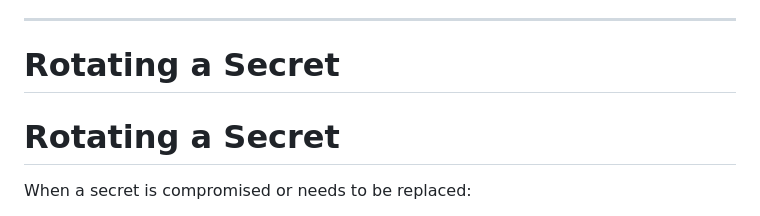
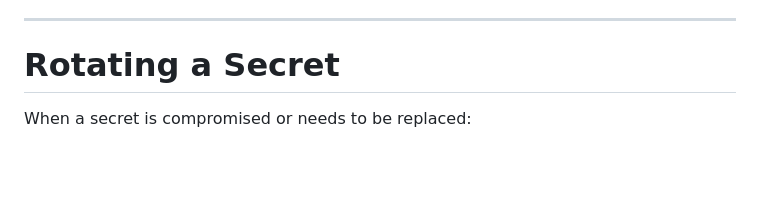
Before and after one commit to Avans-2-4-LU2/LU2-Kwaliteit-Security-Verbetersonderzoek, a Markdown page: documentation/secret-management.md, the part around the change. GitHub-like rendering; blank space fills up the shorter version.

Commit message:
security(secrets): removed double title in secret-management.md Refs: #5

```diff
--- a/documentation/secret-management.md
+++ b/documentation/secret-management.md
@@ -56,8 +56,6 @@ To see which variables are required, refer to `.env.example` in the same directo
 
 # Rotating a Secret
 
-# Rotating a Secret
-
 When a secret is compromised or needs to be replaced:
 
 1. Generate a new credential in the target system (database, API, etc.).
```
